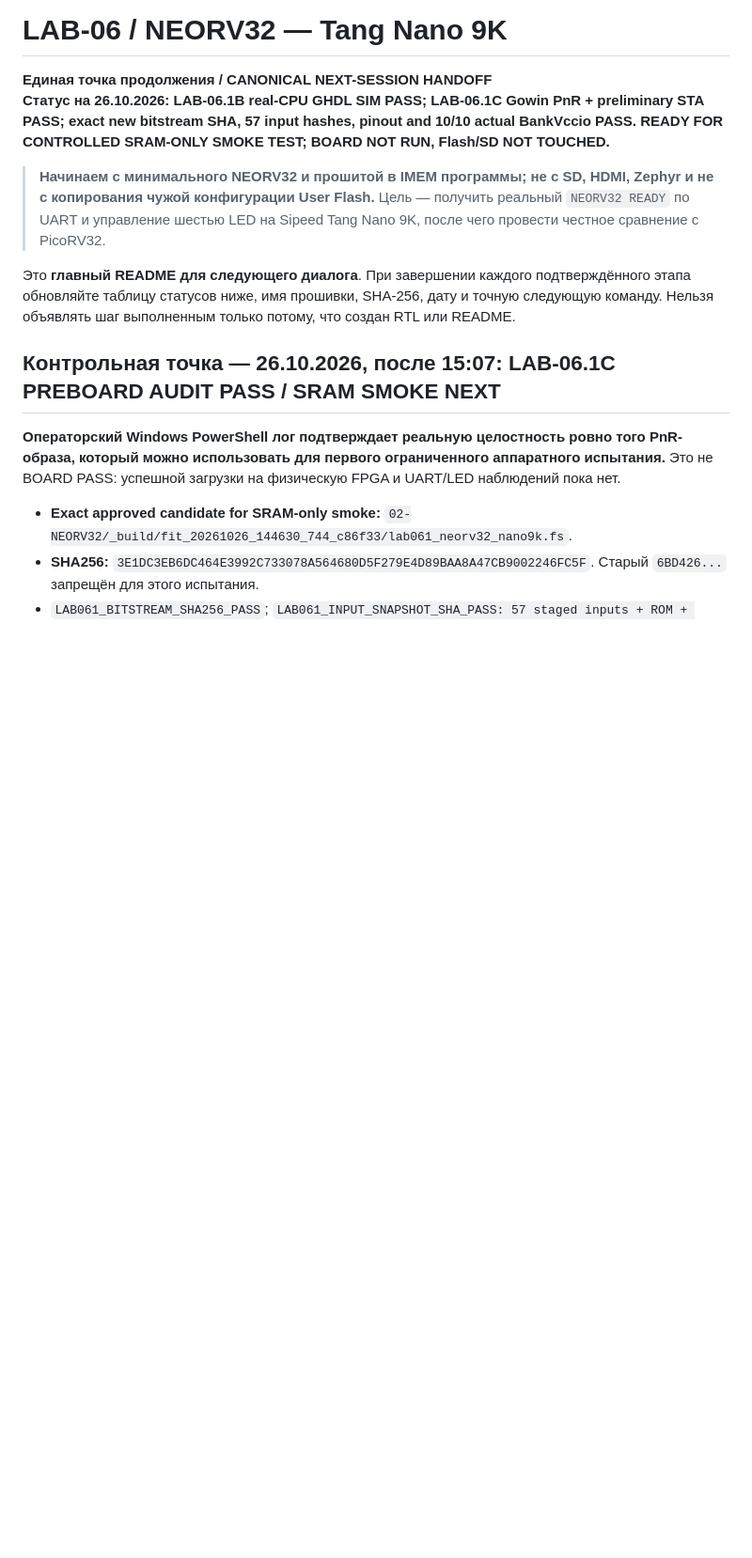
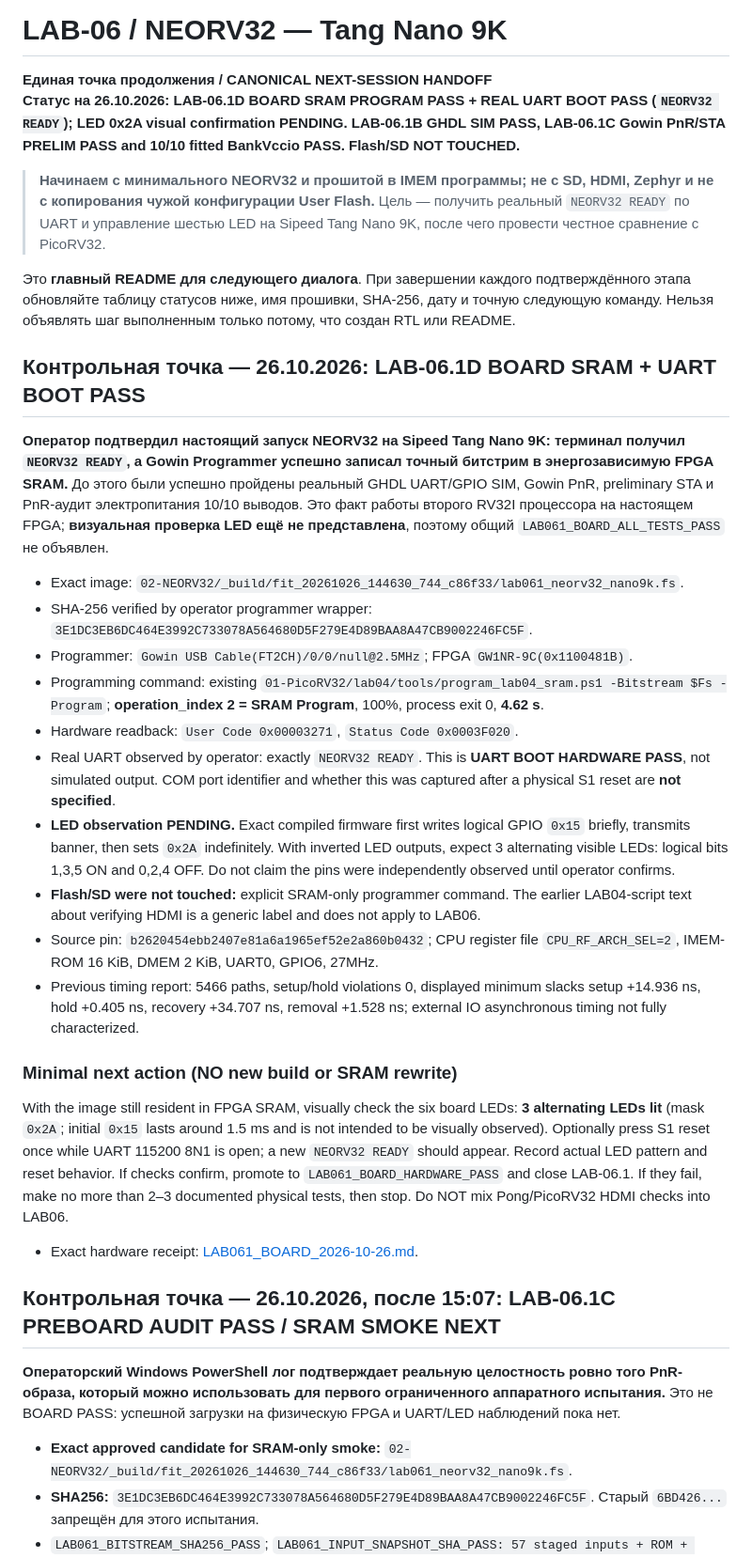
Before and after one commit to AIDevelopersMonster/Sipeed-FPGA, a Markdown page: 02-NEORV32/README.md, the part around the change. Shown at 94% size. GitHub-like rendering; blank space fills up the shorter version.

Commit message:
docs(lab06): record real NEORV32 UART boot and SRAM hardware PASS, LED still pending

```diff
--- a/02-NEORV32/README.md
+++ b/02-NEORV32/README.md
@@ -1,11 +1,32 @@
 # LAB-06 / NEORV32 — Tang Nano 9K
 
 **Единая точка продолжения / CANONICAL NEXT-SESSION HANDOFF**
-**Статус на 26.10.2026: LAB-06.1B real-CPU GHDL SIM PASS; LAB-06.1C Gowin PnR + preliminary STA PASS; exact new bitstream SHA, 57 input hashes, pinout and 10/10 actual BankVccio PASS. READY FOR CONTROLLED SRAM-ONLY SMOKE TEST; BOARD NOT RUN, Flash/SD NOT TOUCHED.**
+**Статус на 26.10.2026: LAB-06.1D BOARD SRAM PROGRAM PASS + REAL UART BOOT PASS (`NEORV32 READY`); LED 0x2A visual confirmation PENDING. LAB-06.1B GHDL SIM PASS, LAB-06.1C Gowin PnR/STA PRELIM PASS and 10/10 fitted BankVccio PASS. Flash/SD NOT TOUCHED.**
 
 > **Начинаем с минимального NEORV32 и прошитой в IMEM программы; не с SD, HDMI, Zephyr и не с копирования чужой конфигурации User Flash.** Цель — получить реальный `NEORV32 READY` по UART и управление шестью LED на Sipeed Tang Nano 9K, после чего провести честное сравнение с PicoRV32.
 
 Это **главный README для следующего диалога**. При завершении каждого подтверждённого этапа обновляйте таблицу статусов ниже, имя прошивки, SHA-256, дату и точную следующую команду. Нельзя объявлять шаг выполненным только потому, что создан RTL или README.
+
+## Контрольная точка — 26.10.2026: LAB-06.1D BOARD SRAM + UART BOOT PASS
+
+**Оператор подтвердил настоящий запуск NEORV32 на Sipeed Tang Nano 9K: терминал получил `NEORV32 READY`, а Gowin Programmer успешно записал точный битстрим в энергозависимую FPGA SRAM.** До этого были успешно пройдены реальный GHDL UART/GPIO SIM, Gowin PnR, preliminary STA и PnR-аудит электропитания 10/10 выводов. Это факт работы второго RV32I процессора на настоящем FPGA; **визуальная проверка LED ещё не представлена**, поэтому общий `LAB061_BOARD_ALL_TESTS_PASS` не объявлен.
+
+- Exact image: `02-NEORV32/_build/fit_20261026_144630_744_c86f33/lab061_neorv32_nano9k.fs`.
+- SHA-256 verified by operator programmer wrapper: `3E1DC3EB6DC464E3992C733078A564680D5F279E4D89BAA8A47CB9002246FC5F`.
+- Programmer: `Gowin USB Cable(FT2CH)/0/0/null@2.5MHz`; FPGA `GW1NR-9C(0x1100481B)`.
+- Programming command: existing `01-PicoRV32/lab04/tools/program_lab04_sram.ps1 -Bitstream $Fs -Program`; **operation_index 2 = SRAM Program**, 100%, process exit 0, **4.62 s**.
+- Hardware readback: `User Code 0x00003271`, `Status Code 0x0003F020`.
+- Real UART observed by operator: exactly `NEORV32 READY`. This is **UART BOOT HARDWARE PASS**, not simulated output. COM port identifier and whether this was captured after a physical S1 reset are **not specified**.
+- **LED observation PENDING.** Exact compiled firmware first writes logical GPIO `0x15` briefly, transmits banner, then sets `0x2A` indefinitely. With inverted LED outputs, expect 3 alternating visible LEDs: logical bits 1,3,5 ON and 0,2,4 OFF. Do not claim the pins were independently observed until operator confirms.
+- **Flash/SD were not touched:** explicit SRAM-only programmer command. The earlier LAB04-script text about verifying HDMI is a generic label and does not apply to LAB06.
+- Source pin: `b2620454ebb2407e81a6a1965ef52e2a860b0432`; CPU register file `CPU_RF_ARCH_SEL=2`, IMEM-ROM 16 KiB, DMEM 2 KiB, UART0, GPIO6, 27MHz.
+- Previous timing report: 5466 paths, setup/hold violations 0, displayed minimum slacks setup +14.936 ns, hold +0.405 ns, recovery +34.707 ns, removal +1.528 ns; external IO asynchronous timing not fully characterized.
+
+### Minimal next action (NO new build or SRAM rewrite)
+
+With the image still resident in FPGA SRAM, visually check the six board LEDs: **3 alternating LEDs lit** (mask `0x2A`; initial `0x15` lasts around 1.5 ms and is not intended to be visually observed). Optionally press S1 reset once while UART 115200 8N1 is open; a new `NEORV32 READY` should appear. Record actual LED pattern and reset behavior. If checks confirm, promote to `LAB061_BOARD_HARDWARE_PASS` and close LAB-06.1. If they fail, make no more than 2–3 documented physical tests, then stop. Do NOT mix Pong/PicoRV32 HDMI checks into LAB06.
+
+- Exact hardware receipt: [LAB061_BOARD_2026-10-26.md](acceptance/LAB061_BOARD_2026-10-26.md).
 
 ## Контрольная точка — 26.10.2026, после 15:07: LAB-06.1C PREBOARD AUDIT PASS / SRAM SMOKE NEXT
 
```
Also changed, not shown: 02-NEORV32/acceptance/LAB061_BOARD_2026-10-26.md (added, +50 -0 lines).
